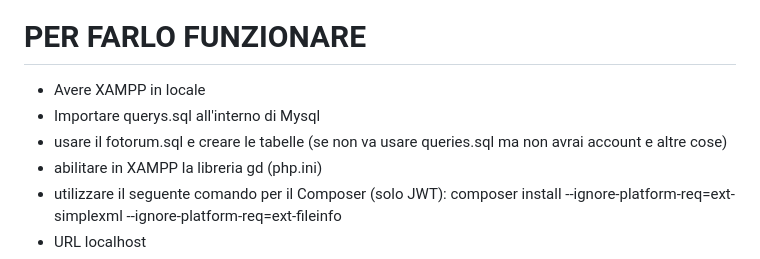
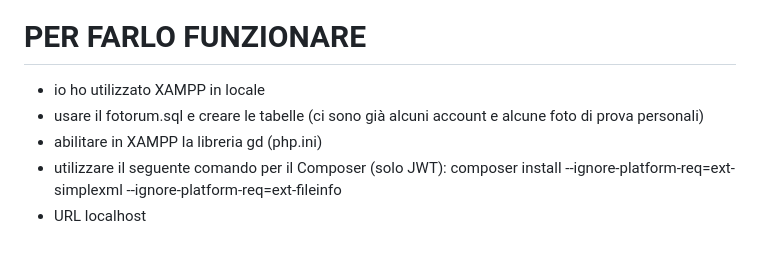
Before and after one commit to VolpiSte/ProgQuinta, a Markdown page: README.md, the part around the change. GitHub-like rendering.

```diff
--- a/README.md
+++ b/README.md
@@ -112,9 +112,8 @@ Like (<ins>id_like</ins>, <ins>id_post</ins>, <ins>account_nickname</ins>) <br>
 ![image](https://github.com/VolpiSte/ProgQuinta/assets/101709267/3aa77d3f-5cfe-415b-8251-56b0e5c9b734)
 
 # PER FARLO FUNZIONARE
-- Avere XAMPP in locale
-- Importare querys.sql all'interno di Mysql
-- usare il fotorum.sql e creare le tabelle (se non va usare queries.sql ma non avrai account e altre cose)
+- io ho utilizzato XAMPP in locale
+- usare il fotorum.sql e creare le tabelle (ci sono già alcuni account e alcune foto di prova personali)
 - abilitare in XAMPP la libreria gd (php.ini)
 - utilizzare il seguente comando per il Composer (solo JWT):
 composer install --ignore-platform-req=ext-simplexml --ignore-platform-req=ext-fileinfo
```
